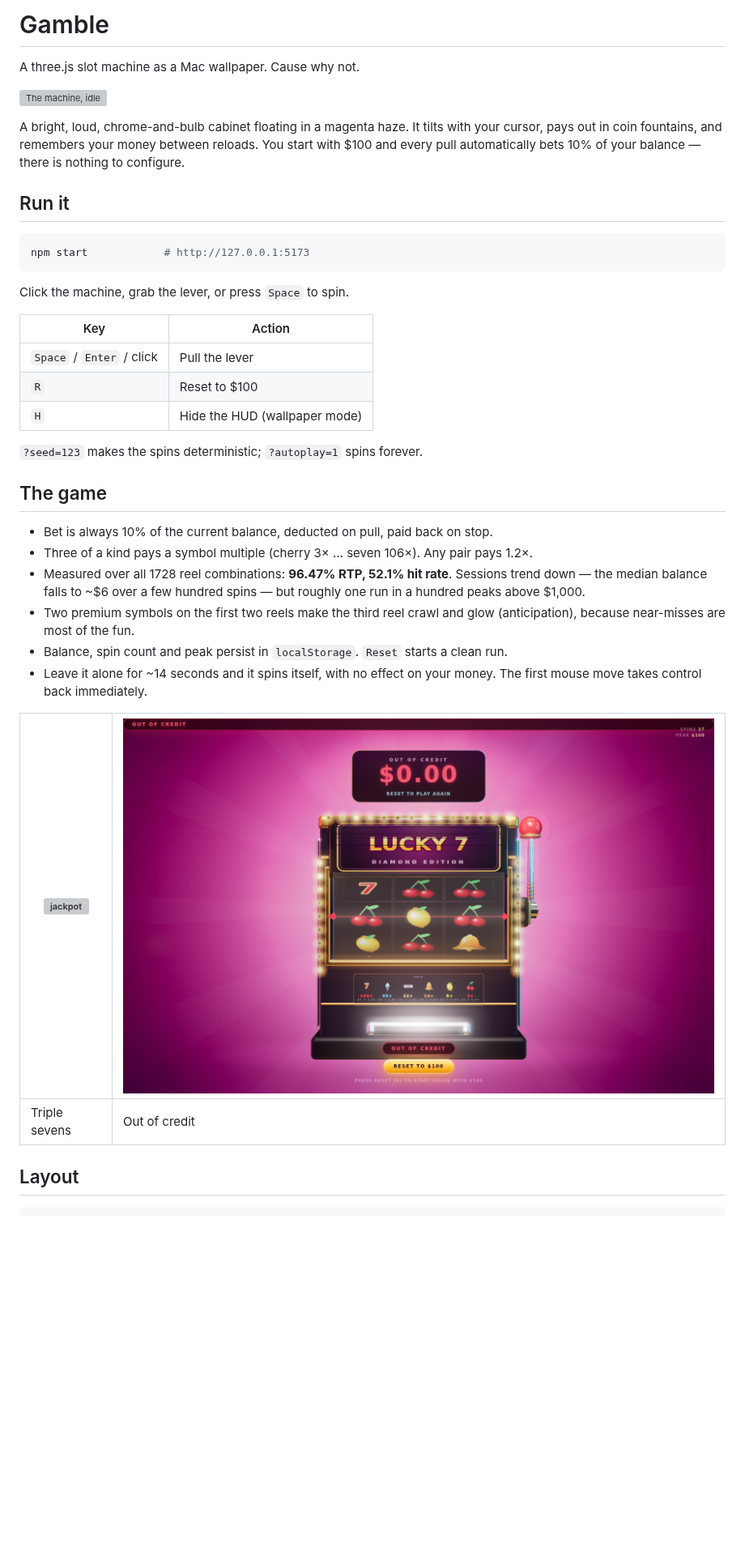
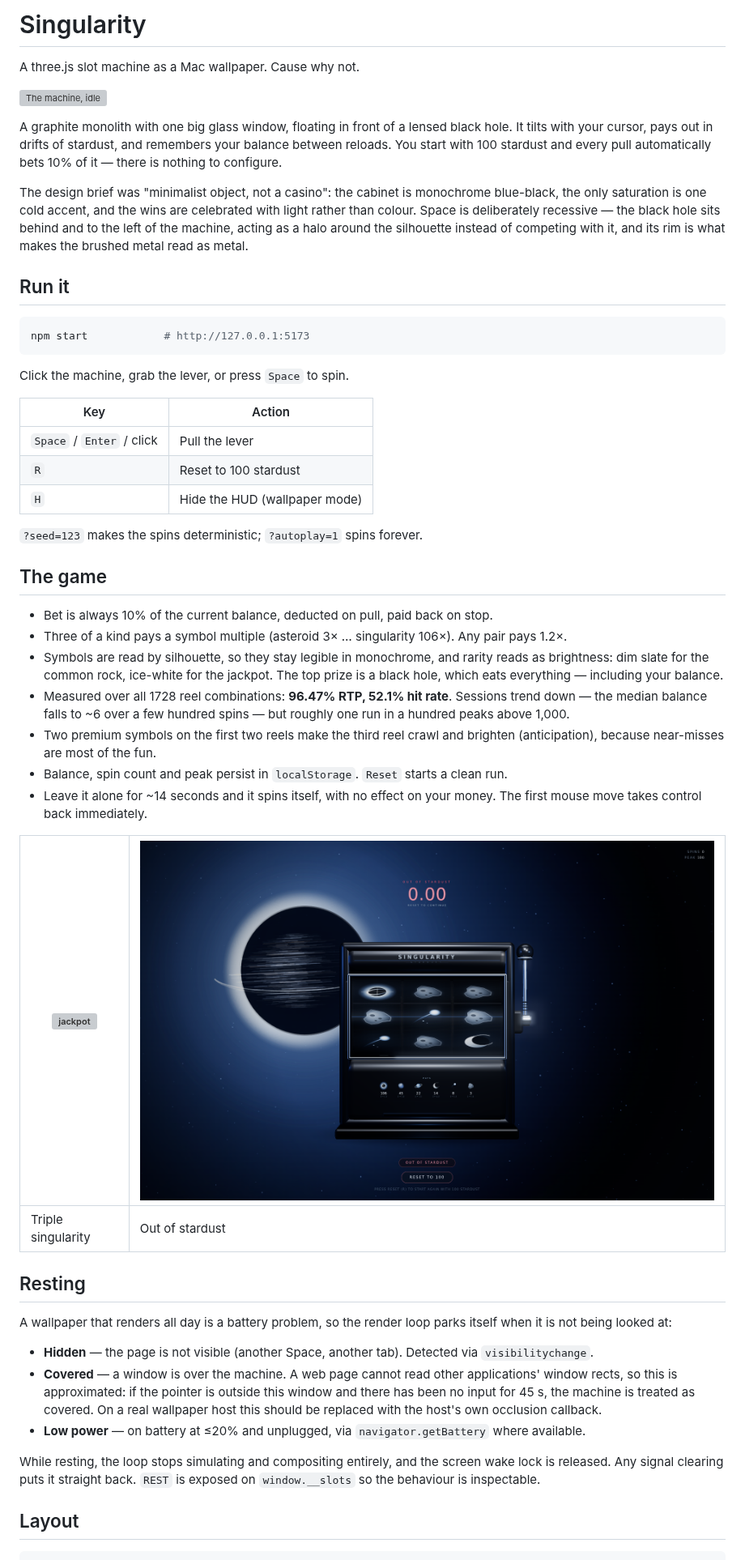
Before and after one commit to lajoonpark/Gamble, a Markdown page: README.md, the part around one of its changes. Shown at 81% size. GitHub-like rendering; pictures changed too: docs/busted.png; blank space fills up the shorter version; grey boxes are pictures that could not be loaded.

```diff
--- a/README.md
+++ b/README.md
@@ -1,13 +1,20 @@
-# Gamble
+# Singularity
 
 A three.js slot machine as a Mac wallpaper. Cause why not.
 
 ![The machine, idle](docs/idle.png)
 
-A bright, loud, chrome-and-bulb cabinet floating in a magenta haze. It tilts
-with your cursor, pays out in coin fountains, and remembers your money between
-reloads. You start with $100 and every pull automatically bets 10% of your
-balance — there is nothing to configure.
+A graphite monolith with one big glass window, floating in front of a lensed
+black hole. It tilts with your cursor, pays out in drifts of stardust, and
+remembers your balance between reloads. You start with 100 stardust and every
+pull automatically bets 10% of it — there is nothing to configure.
+
+The design brief was "minimalist object, not a casino": the cabinet is
+monochrome blue-black, the only saturation is one cold accent, and the wins are
+celebrated with light rather than colour. Space is deliberately recessive — the
+black hole sits behind and to the left of the machine, acting as a halo around
+the silhouette instead of competing with it, and its rim is what makes the
+brushed metal read as metal.
 
 ## Run it
 
@@ -20,7 +27,7 @@ Click the machine, grab the lever, or press `Space` to spin.
 | Key | Action |
 | --- | --- |
 | `Space` / `Enter` / click | Pull the lever |
-| `R` | Reset to $100 |
+| `R` | Reset to 100 stardust |
 | `H` | Hide the HUD (wallpaper mode) |
 
 `?seed=123` makes the spins deterministic; `?autoplay=1` spins forever.
@@ -28,12 +35,16 @@ Click the machine, grab the lever, or press `Space` to spin.
 ## The game
 
 - Bet is always 10% of the current balance, deducted on pull, paid back on stop.
-- Three of a kind pays a symbol multiple (cherry 3× … seven 106×). Any pair pays 1.2×.
+- Three of a kind pays a symbol multiple (asteroid 3× … singularity 106×). Any
+  pair pays 1.2×.
+- Symbols are read by silhouette, so they stay legible in monochrome, and rarity
+  reads as brightness: dim slate for the common rock, ice-white for the jackpot.
+  The top prize is a black hole, which eats everything — including your balance.
 - Measured over all 1728 reel combinations: **96.47% RTP, 52.1% hit rate**.
-  Sessions trend down — the median balance falls to ~$6 over a few hundred
-  spins — but roughly one run in a hundred peaks above $1,000.
-- Two premium symbols on the first two reels make the third reel crawl and glow
-  (anticipation), because near-misses are most of the fun.
+  Sessions trend down — the median balance falls to ~6 over a few hundred spins
+  — but roughly one run in a hundred peaks above 1,000.
+- Two premium symbols on the first two reels make the third reel crawl and
+  brighten (anticipation), because near-misses are most of the fun.
 - Balance, spin count and peak persist in `localStorage`. `Reset` starts a clean run.
 - Leave it alone for ~14 seconds and it spins itself, with no effect on your money.
   The first mouse move takes control back immediately.
@@ -42,5 +53,24 @@ Click the machine, grab the lever, or press `Space` to spin.
 | --- | --- |
-| Triple sevens | Out of credit |
+| Triple singularity | Out of stardust |
+
+## Resting
+
+A wallpaper that renders all day is a battery problem, so the render loop parks
+itself when it is not being looked at:
+
+- **Hidden** — the page is not visible (another Space, another tab). Detected via
+  `visibilitychange`.
+- **Covered** — a window is over the machine. A web page cannot read other
+  applications' window rects, so this is approximated: if the pointer is outside
+  this window and there has been no input for 45 s, the machine is treated as
+  covered. On a real wallpaper host this should be replaced with the host's own
+  occlusion callback.
+- **Low power** — on battery at ≤20% and unplugged, via `navigator.getBattery`
+  where available.
+
+While resting, the loop stops simulating and compositing entirely, and the screen
+wake lock is released. Any signal clearing puts it straight back. `REST` is
+exposed on `window.__slots` so the behaviour is inspectable.
 
 ## Layout
 
```
Also changed, not shown: other parts of README.md (+21 -8 lines), 13 other files.
